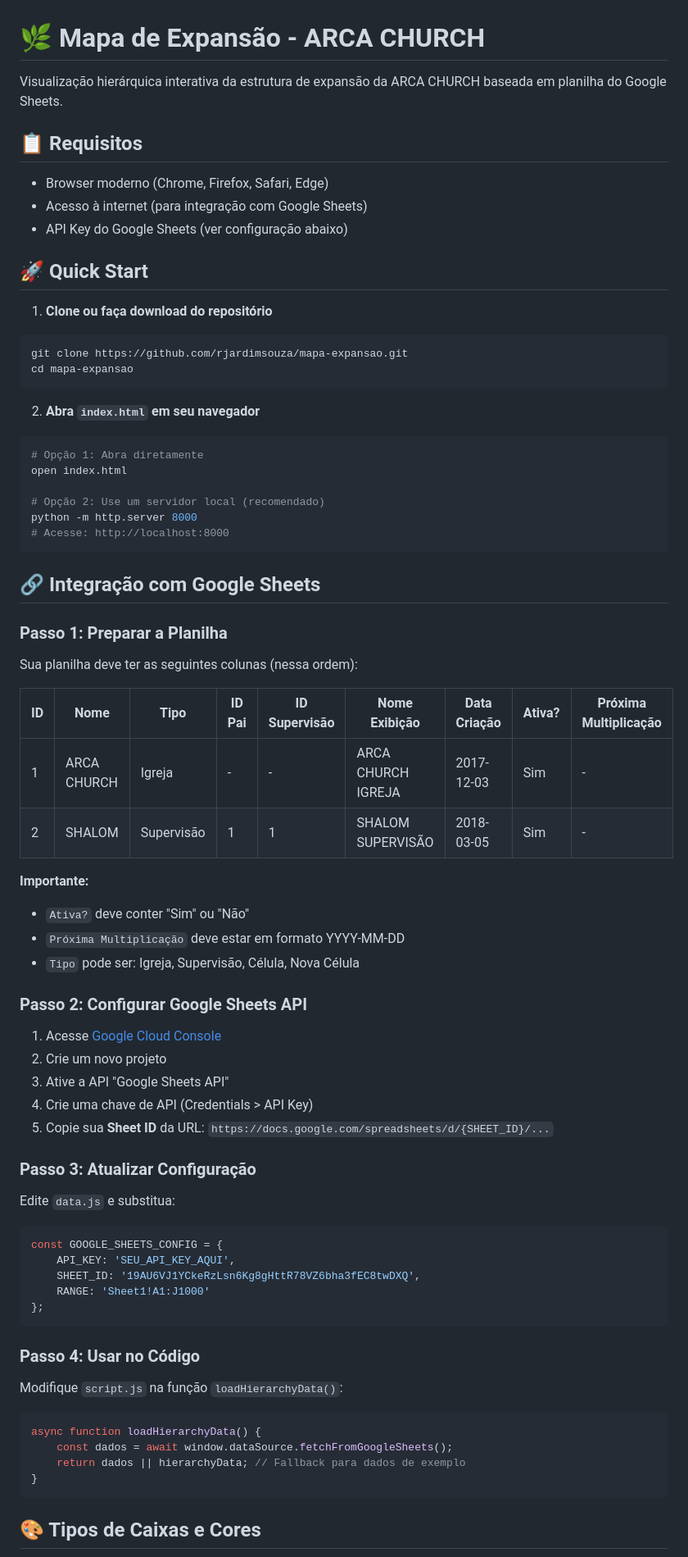
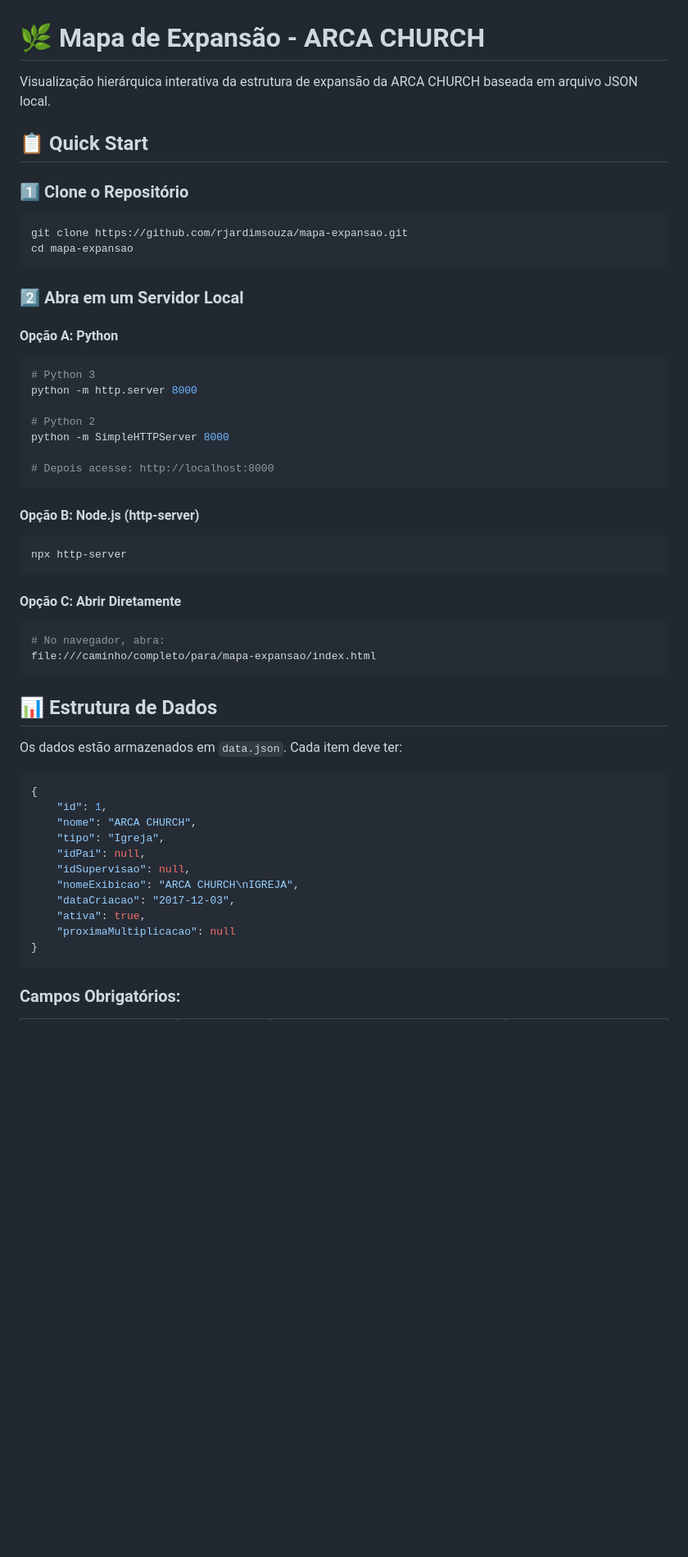
Before and after one commit to rjardimsouza/mapa-expansao, a Markdown page: README.md, the part around one of its changes. Shown at 82% size. GitHub-like rendering; blank space fills up the shorter version.

````diff
--- a/README.md
+++ b/README.md
@@ -1,77 +1,56 @@
 # 🌿 Mapa de Expansão - ARCA CHURCH
 
-Visualização hierárquica interativa da estrutura de expansão da ARCA CHURCH baseada em planilha do Google Sheets.
+Visualização hierárquica interativa da estrutura de expansão da ARCA CHURCH baseada em arquivo JSON local.
 
-## 📋 Requisitos
+## 📋 Quick Start
 
-- Browser moderno (Chrome, Firefox, Safari, Edge)
-- Acesso à internet (para integração com Google Sheets)
-- API Key do Google Sheets (ver configuração abaixo)
-
-## 🚀 Quick Start
-
-1. **Clone ou faça download do repositório**
+### 1️⃣ Clone o Repositório
 ```bash
 git clone https://github.com/rjardimsouza/mapa-expansao.git
 cd mapa-expansao
 ```
 
-2. **Abra `index.html` em seu navegador**
+### 2️⃣ Abra em um Servidor Local
+
+#### Opção A: Python
 ```bash
-# Opção 1: Abra diretamente
-open index.html
+# Python 3
+python -m http.server 8000
 
-# Opção 2: Use um servidor local (recomendado)
-python -m http.server 8000
-# Acesse: http://localhost:8000
+# Python 2
+python -m SimpleHTTPServer 8000
+
+# Depois acesse: http://localhost:8000
 ```
 
-## 🔗 Integração com Google Sheets
-
-### Passo 1: Preparar a Planilha
-
-Sua planilha deve ter as seguintes colunas (nessa ordem):
-
-| ID | Nome | Tipo | ID Pai | ID Supervisão | Nome Exibição | Data Criação | Ativa? | Próxima Multiplicação |
-|---|---|---|---|---|---|---|---|---|
-| 1 | ARCA CHURCH | Igreja | - | - | ARCA CHURCH IGREJA | 2017-12-03 | Sim | - |
-| 2 | SHALOM | Supervisão | 1 | 1 | SHALOM SUPERVISÃO | 2018-03-05 | Sim | - |
-
-**Importante:**
-- `Ativa?` deve conter "Sim" ou "Não"
-- `Próxima Multiplicação` deve estar em formato YYYY-MM-DD
-- `Tipo` pode ser: Igreja, Supervisão, Célula, Nova Célula
-
-### Passo 2: Configurar Google Sheets API
-
-1. Acesse [Google Cloud Console](https://console.cloud.google.com/)
-2. Crie um novo projeto
-3. Ative a API "Google Sheets API"
-4. Crie uma chave de API (Credentials > API Key)
-5. Copie sua **Sheet ID** da URL: `https://docs.google.com/spreadsheets/d/{SHEET_ID}/...`
-
-### Passo 3: Atualizar Configuração
-
-Edite `data.js` e substitua:
-
-```javascript
-const GOOGLE_SHEETS_CONFIG = {
-    API_KEY: 'SEU_API_KEY_AQUI',
-    SHEET_ID: '19AU6VJ1YCkeRzLsn6Kg8gHttR78VZ6bha3fEC8twDXQ',
-    RANGE: 'Sheet1!A1:J1000'
-};
+#### Opção B: Node.js (http-server)
+```bash
+npx http-server
 ```
 
-### Passo 4: Usar no Código
+#### Opção C: Abrir Diretamente
+```bash
+# No navegador, abra:
+file:///caminho/completo/para/mapa-expansao/index.html
+```
 
-Modifique `script.js` na função `loadHierarchyData()`:
+## 📊 Estrutura de Dados
 
-```javascript
-async function loadHierarchyData() {
-    const dados = await window.dataSource.fetchFromGoogleSheets();
-    return dados || hierarchyData; // Fallback para dados de exemplo
+Os dados estão armazenados em `data.json`. Cada item deve ter:
+
+```json
+{
+    "id": 1,
+    "nome": "ARCA CHURCH",
+    "tipo": "Igreja",
+    "idPai": null,
+    "idSupervisao": null,
+    "nomeExibicao": "ARCA CHURCH\nIGREJA",
+    "dataCriacao": "2017-12-03",
+    "ativa": true,
+    "proximaMultiplicacao": null
 }
 ```
 
-## 🎨 Tipos de Caixas e Cores
+### Campos Obrigatórios:
 
````
Also changed, not shown: other parts of README.md (+146 -83 lines).
